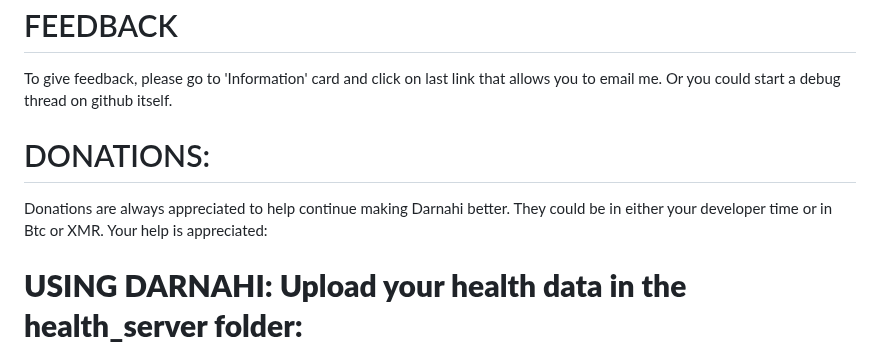
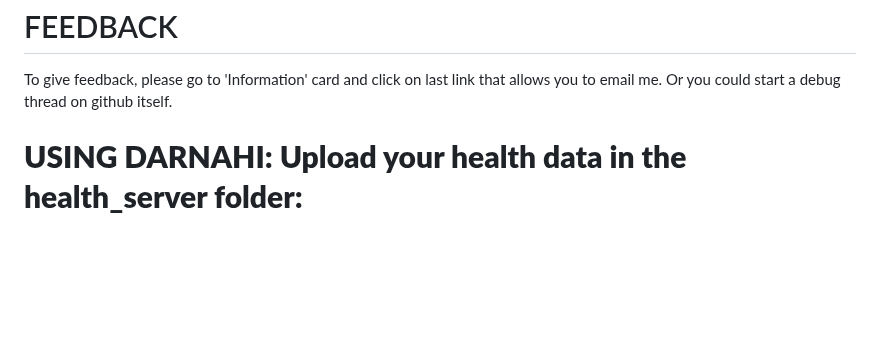
Before and after one commit to seapoe1809/Health_server, a Markdown page: README.md, the part around the change. GitHub-like rendering; blank space fills up the shorter version.

```diff
--- a/README.md
+++ b/README.md
@@ -224,11 +224,6 @@ FEEDBACK
 
 To give feedback, please go to 'Information' card and click on last link that allows you to email me. Or you could start a debug thread on github itself.
 
-DONATIONS:
-==========
-
-Donations are always appreciated to help continue making Darnahi better.
-They could be in either your developer time or in Btc or XMR. Your help is appreciated:
 
 
 **USING DARNAHI: Upload your health data in the health_server folder:**
```
